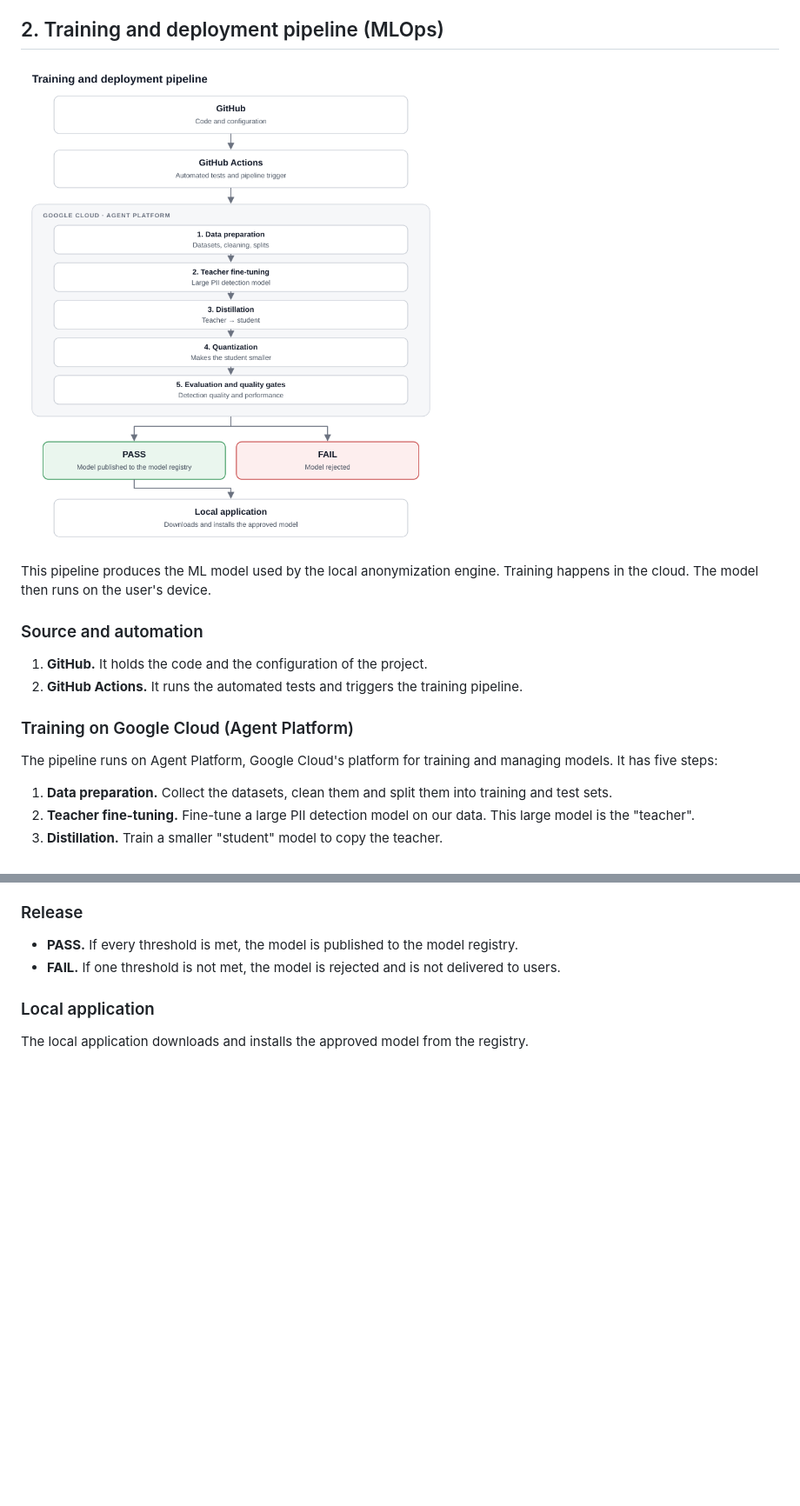
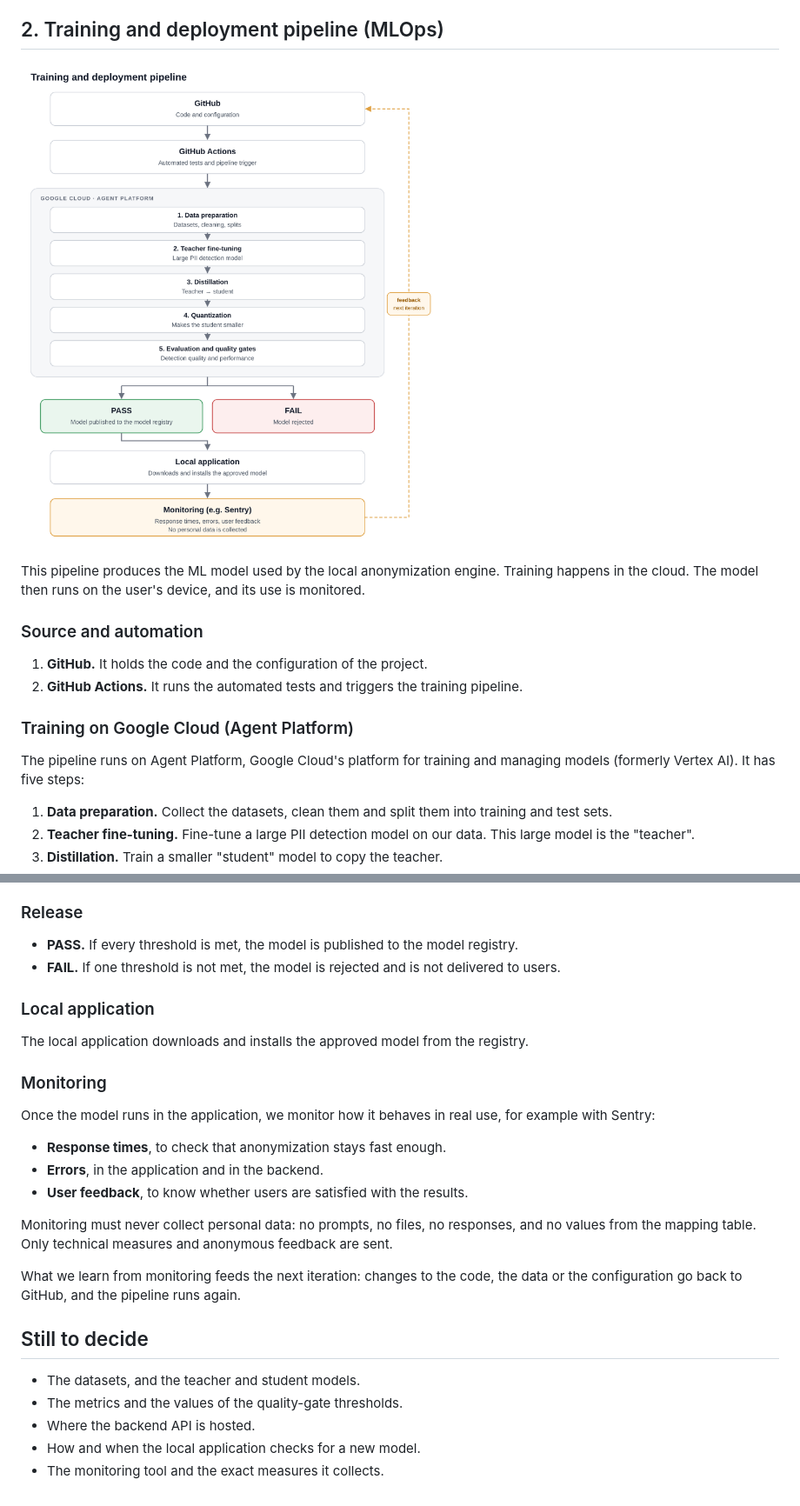
Before and after one commit to NoeBerdoz/tsm-machledata-anonymizer, a Markdown page: docs/architecture.md, 2 parts joined by grey strips. Shown: that part at 87% size. Rendered like a GitHub page; pictures changed too: docs/diagrams/mlops.png; blank space fills up the shorter version.

```diff
--- a/docs/architecture.md
+++ b/docs/architecture.md
@@ -32,7 +32,7 @@ The restoration happens on the device because the mapping never leaves it. Neith
 
 ![Training and deployment pipeline](diagrams/mlops.png)
 
-This pipeline produces the ML model used by the local anonymization engine. Training happens in the cloud. The model then runs on the user's device.
+This pipeline produces the ML model used by the local anonymization engine. Training happens in the cloud. The model then runs on the user's device, and its use is monitored.
 
 ### Source and automation
 
@@ -41,7 +41,7 @@ This pipeline produces the ML model used by the local anonymization engine. Trai
 
 ### Training on Google Cloud (Agent Platform)
 
-The pipeline runs on Agent Platform, Google Cloud's platform for training and managing models. It has five steps:
+The pipeline runs on Agent Platform, Google Cloud's platform for training and managing models (formerly Vertex AI). It has five steps:
 
 1. **Data preparation.** Collect the datasets, clean them and split them into training and test sets.
 2. **Teacher fine-tuning.** Fine-tune a large PII detection model on our data. This large model is the "teacher".
@@ -57,3 +57,23 @@ The pipeline runs on Agent Platform, Google Cloud's platform for training and ma
 ### Local application
 
 The local application downloads and installs the approved model from the registry.
+
+### Monitoring
+
+Once the model runs in the application, we monitor how it behaves in real use, for example with Sentry:
+
+- **Response times**, to check that anonymization stays fast enough.
+- **Errors**, in the application and in the backend.
+- **User feedback**, to know whether users are satisfied with the results.
+
+Monitoring must never collect personal data: no prompts, no files, no responses, and no values from the mapping table. Only technical measures and anonymous feedback are sent.
+
+What we learn from monitoring feeds the next iteration: changes to the code, the data or the configuration go back to GitHub, and the pipeline runs again.
+
+## Still to decide
+
+- The datasets, and the teacher and student models.
+- The metrics and the values of the quality-gate thresholds.
+- Where the backend API is hosted.
+- How and when the local application checks for a new model.
+- The monitoring tool and the exact measures it collects.
```
Also changed, not shown: other parts of docs/architecture.md (+6 -6 lines), docs/diagrams/architecture.png, 2 other files.
